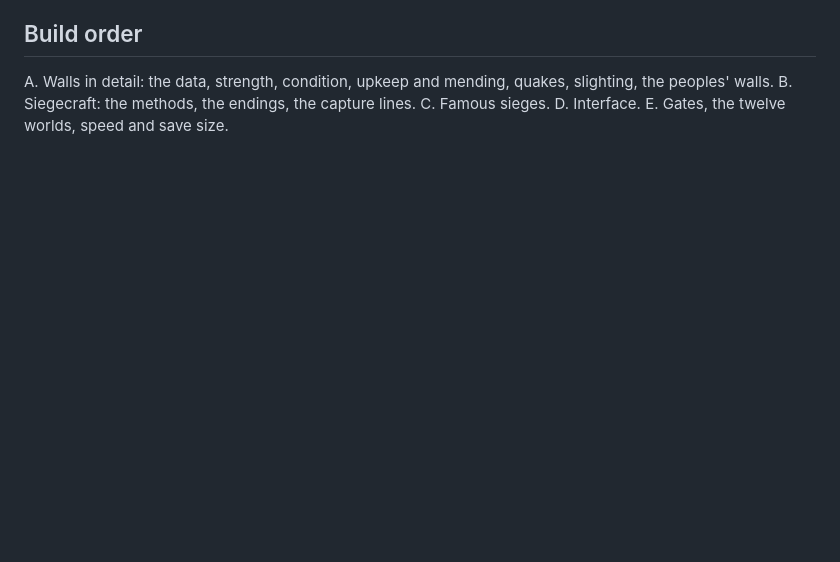
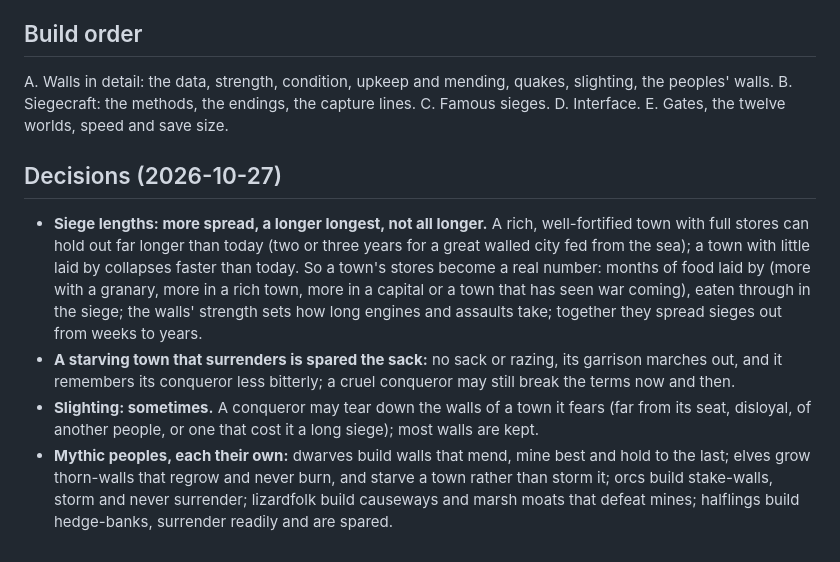
Before and after one commit to MagitekZed/atlas-of-ages, a Markdown page: docs/design/sieges-and-walls.md, the part around the change. Rendered like a GitHub page; blank space fills up the shorter version.

Commit message:
Sieges and walls: decisions
Co-Authored-By: Claude Opus 5.5 <noreply@anthropic.com>

```diff
--- a/docs/design/sieges-and-walls.md
+++ b/docs/design/sieges-and-walls.md
@@ -161,3 +161,22 @@ B. Siegecraft: the methods, the endings, the capture lines.
 C. Famous sieges.
 D. Interface.
 E. Gates, the twelve worlds, speed and save size.
+
+## Decisions (2026-10-27)
+
+- **Siege lengths: more spread, a longer longest, not all longer.** A rich, well-fortified town
+  with full stores can hold out far longer than today (two or three years for a great walled
+  city fed from the sea); a town with little laid by collapses faster than today. So a town's
+  stores become a real number: months of food laid by (more with a granary, more in a rich town,
+  more in a capital or a town that has seen war coming), eaten through in the siege; the walls'
+  strength sets how long engines and assaults take; together they spread sieges out from weeks
+  to years.
+- **A starving town that surrenders is spared the sack:** no sack or razing, its garrison marches
+  out, and it remembers its conqueror less bitterly; a cruel conqueror may still break the terms
+  now and then.
+- **Slighting: sometimes.** A conqueror may tear down the walls of a town it fears (far from its
+  seat, disloyal, of another people, or one that cost it a long siege); most walls are kept.
+- **Mythic peoples, each their own:** dwarves build walls that mend, mine best and hold to the
+  last; elves grow thorn-walls that regrow and never burn, and starve a town rather than storm
+  it; orcs build stake-walls, storm and never surrender; lizardfolk build causeways and marsh
+  moats that defeat mines; halflings build hedge-banks, surrender readily and are spared.
```
